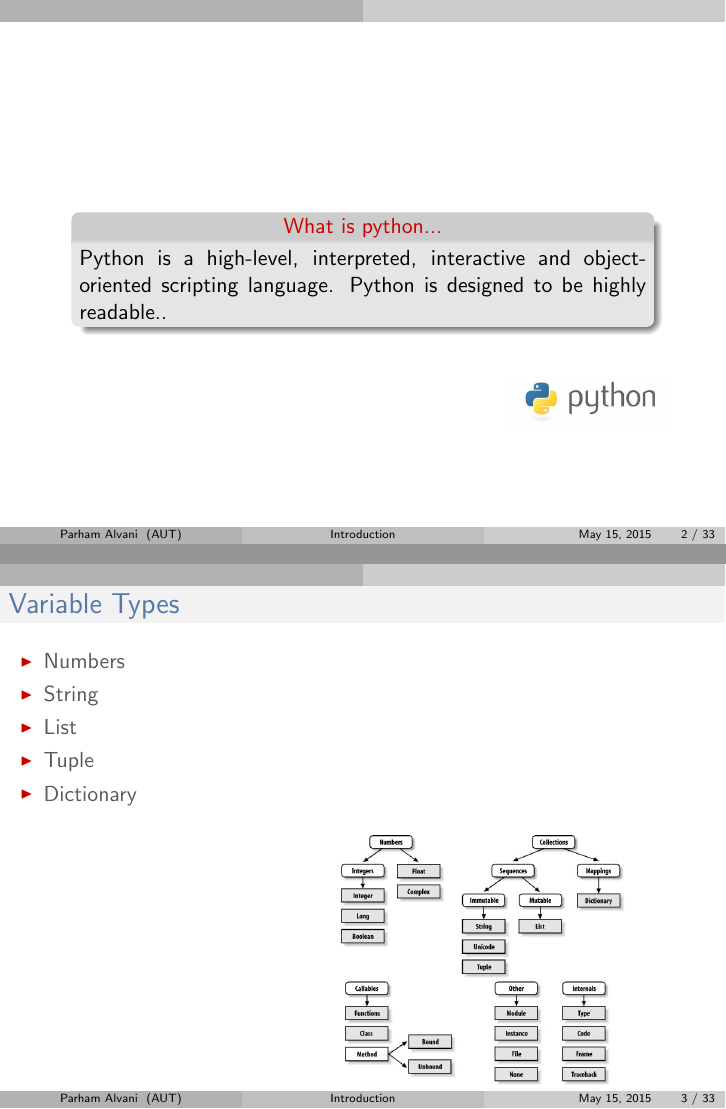
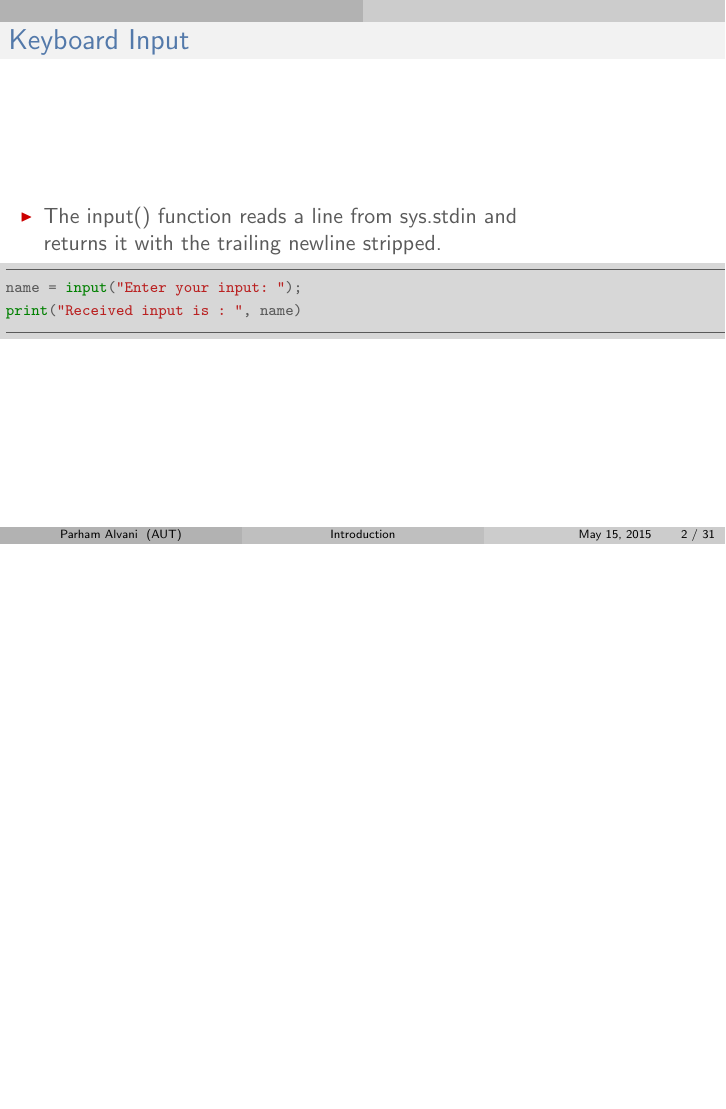
Before and after one commit to 1995parham-teaching/python101, LaTeX slides (sildes/day-2.tex): pages 2 and 3 of 33 before the commit and page 2 of 30 after it, the two joined at a grey line, the shorter picture padded with empty space. The pictures show the PDF file sildes/day-2.pdf that the author committed with the source.

Commit message:
inputs sample code and slides is added.

```diff
--- a/sildes/day-2.tex
+++ b/sildes/day-2.tex
@@ -107,25 +107,11 @@
 \subsection{}
 
 %------------------------------------------------
-\begin{frame}
-\begin{columns}
-	\begin{column}{10cm}
-		\vspace{2cm}
-		\begin{block}{
-				\centering\textcolor{darkred}{What is python...}}
-				\justifying
-				Python is a high-level, interpreted, interactive and object-oriented scripting language. Python is designed to be highly readable..\\
-		\end{block}
-	\end{column}
-\end{columns}
-\vspace{.75cm}
-\hspace*{8.5cm}\includegraphics[width=3cm]{figs/python.jpeg}
-\end{frame}
-
-%------------------------------------------------
-\begin{frame}
-	\frametitle{Variable Types}
+\begin{frame}[fragile]
+	\frametitle{Keyboard Input}
 	\begin{columns}[c]
 		\begin{column}{30cm}
 			\vspace{.1cm}
 			\begin{itemize}
+				\item The input() function reads a line from sys.stdin and \\
+				 returns it with the trailing newline stripped.
@@ -138 +118,13 @@
 			\end{itemize}
+			\begin{scriptsize}
+				\begin{minted}[
+				bgcolor=BG,
+				frame=lines,
+				framesep=2mm,
+				baselinestretch=1.2,
+				linenos]
+				{python}
+				name = input("Enter your input: ");
+				print("Received input is : ", name)
+				\end{minted}
+			\end{scriptsize}
```
Also changed, not shown: sildes/day-2.pdf, sildes/day-2.tex (40 more changed lines), 1 other file.
